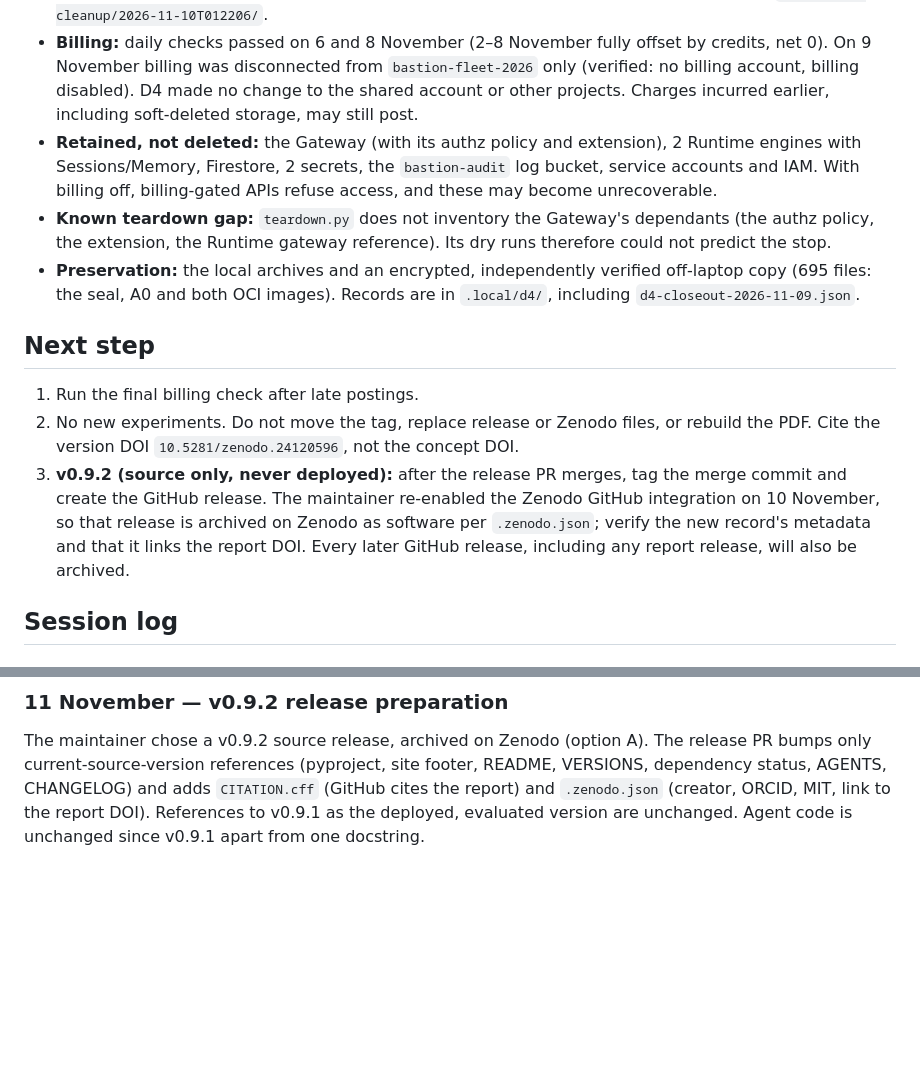
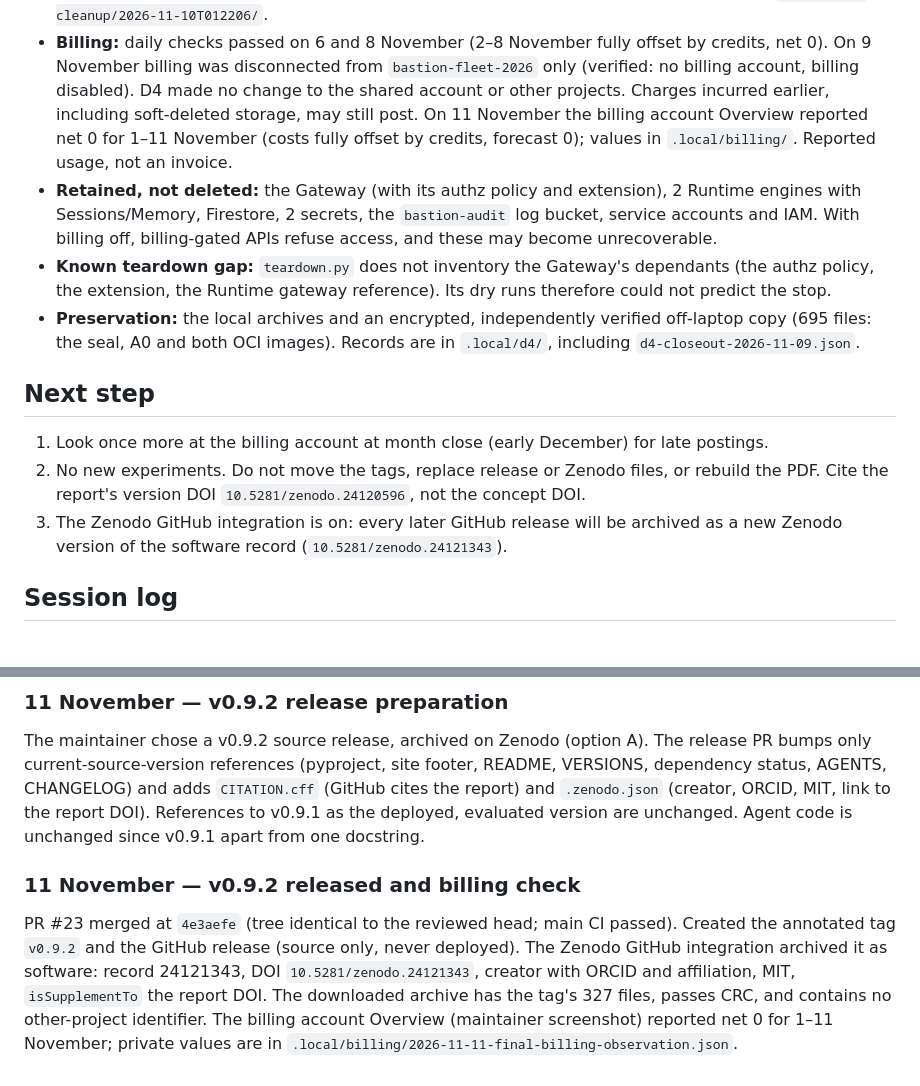
Before and after one commit to iarjunganesh/bastion, a Markdown page: HANDOFF.md, 2 parts joined by grey strips. Rendered like a GitHub page; blank space fills up the shorter version.

```diff
--- a/HANDOFF.md
+++ b/HANDOFF.md
@@ -41,7 +41,9 @@ Read [AGENTS.md](AGENTS.md), this file, the [report plan](docs/research/report-p
 - **Billing:** daily checks passed on 6 and 8 November (2–8 November fully offset by credits, net
   0). On 9 November billing was disconnected from `bastion-fleet-2026` only (verified: no billing
   account, billing disabled). D4 made no change to the shared account or other projects. Charges
-  incurred earlier, including soft-deleted storage, may still post.
+  incurred earlier, including soft-deleted storage, may still post. On 11 November the billing
+  account Overview reported net 0 for 1–11 November (costs fully offset by credits, forecast 0);
+  values in `.local/billing/`. Reported usage, not an invoice.
 - **Retained, not deleted:** the Gateway (with its authz policy and extension), 2 Runtime engines
   with Sessions/Memory, Firestore, 2 secrets, the `bastion-audit` log bucket, service accounts and
   IAM. With billing off, billing-gated APIs refuse access, and these may become unrecoverable.
@@ -54,14 +56,11 @@ Read [AGENTS.md](AGENTS.md), this file, the [report plan](docs/research/report-p
 
 ## Next step
 
-1. Run the final billing check after late postings.
-2. No new experiments. Do not move the tag, replace release or Zenodo files, or rebuild the PDF.
-   Cite the version DOI `10.5281/zenodo.24120596`, not the concept DOI.
-3. **v0.9.2 (source only, never deployed):** after the release PR merges, tag the merge commit
-   and create the GitHub release. The maintainer re-enabled the Zenodo GitHub integration on
-   10 November, so that release is archived on Zenodo as software per `.zenodo.json`; verify the
-   new record's metadata and that it links the report DOI. Every later GitHub release, including
-   any report release, will also be archived.
+1. Look once more at the billing account at month close (early December) for late postings.
+2. No new experiments. Do not move the tags, replace release or Zenodo files, or rebuild the PDF.
+   Cite the report's version DOI `10.5281/zenodo.24120596`, not the concept DOI.
+3. The Zenodo GitHub integration is on: every later GitHub release will be archived as a new
+   Zenodo version of the software record (`10.5281/zenodo.24121343`).
 
 ## Session log
 
@@ -356,3 +355,13 @@ only current-source-version references (pyproject, site footer, README, VERSIONS
 status, AGENTS, CHANGELOG) and adds `CITATION.cff` (GitHub cites the report) and `.zenodo.json`
 (creator, ORCID, MIT, link to the report DOI). References to v0.9.1 as the deployed, evaluated
 version are unchanged. Agent code is unchanged since v0.9.1 apart from one docstring.
+
+### 11 November — v0.9.2 released and billing check
+
+PR #23 merged at `4e3aefe` (tree identical to the reviewed head; main CI passed). Created the
+annotated tag `v0.9.2` and the GitHub release (source only, never deployed). The Zenodo GitHub
+integration archived it as software: record 24121343, DOI `10.5281/zenodo.24121343`, creator with ORCID and
+affiliation, MIT, `isSupplementTo` the report DOI. The downloaded archive has the tag's 327
+files, passes CRC, and contains no other-project identifier. The billing account Overview
+(maintainer screenshot) reported net 0 for 1–11 November; private values are in
+`.local/billing/2026-11-11-final-billing-observation.json`.
```
Also changed, not shown: README.md (+2 -0 lines), docs/VERSIONS.md (+1 -1 lines).
